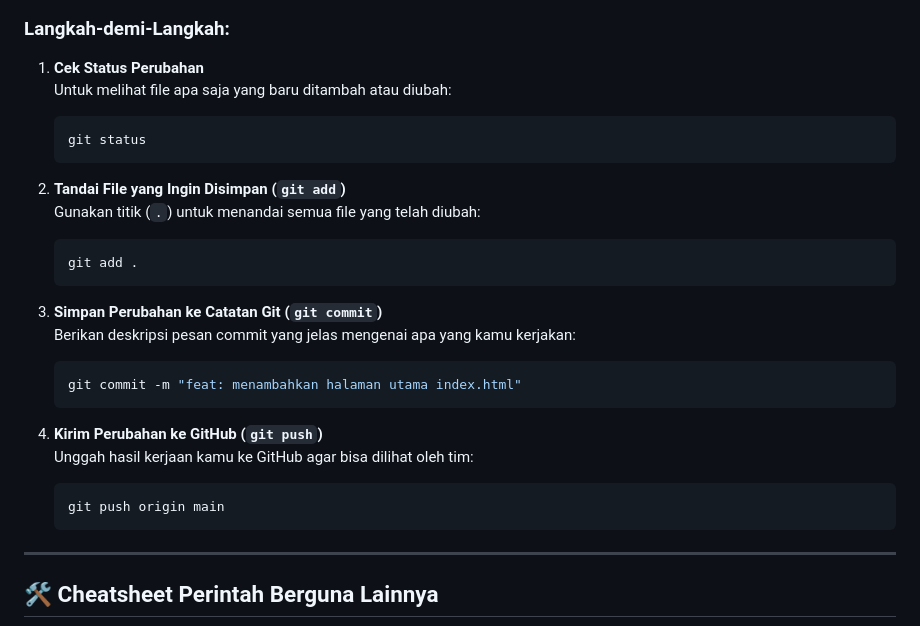
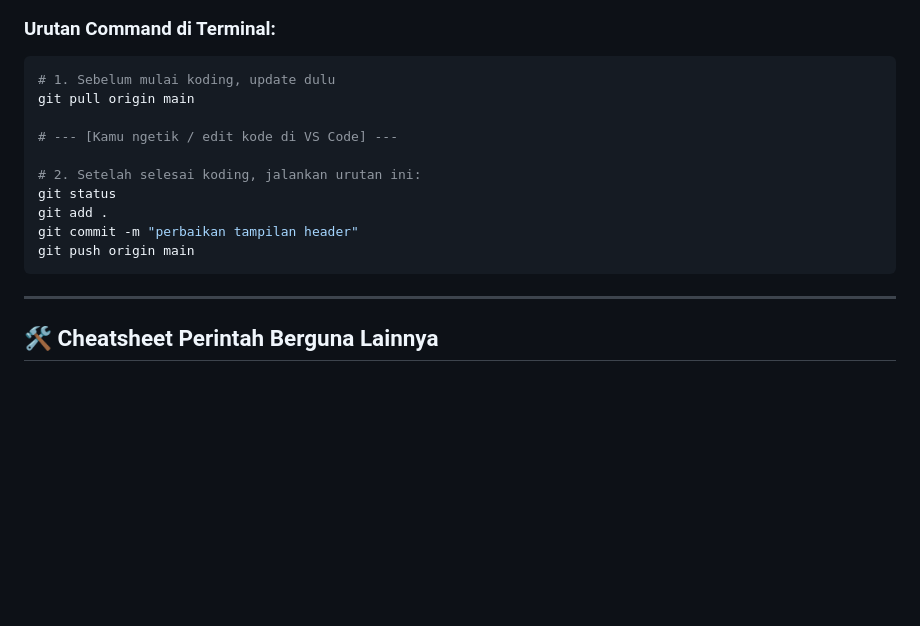
Before and after one commit to delafjr/belajar-git, a Markdown page: README.md, the part around one of its changes. GitHub-like rendering; blank space fills up the shorter version.

````diff
--- a/README.md
+++ b/README.md
@@ -63,30 +86,18 @@ graph LR
 ```
 
-### Langkah-demi-Langkah:
+### Urutan Command di Terminal:
+```bash
+# 1. Sebelum mulai koding, update dulu
+git pull origin main
 
-1. **Cek Status Perubahan**
-   Untuk melihat file apa saja yang baru ditambah atau diubah:
-   ```bash
-   git status
-   ```
+# --- [Kamu ngetik / edit kode di VS Code] ---
 
-2. **Tandai File yang Ingin Disimpan (`git add`)**
-   Gunakan titik (`.`) untuk menandai semua file yang telah diubah:
-   ```bash
-   git add .
-   ```
-
-3. **Simpan Perubahan ke Catatan Git (`git commit`)**
-   Berikan deskripsi pesan commit yang jelas mengenai apa yang kamu kerjakan:
-   ```bash
-   git commit -m "feat: menambahkan halaman utama index.html"
-   ```
-
-4. **Kirim Perubahan ke GitHub (`git push`)**
-   Unggah hasil kerjaan kamu ke GitHub agar bisa dilihat oleh tim:
-   ```bash
-   git push origin main
-   ```
+# 2. Setelah selesai koding, jalankan urutan ini:
+git status
+git add .
+git commit -m "perbaikan tampilan header"
+git push origin main
+```
 
 ---
 
````
Also changed, not shown: other parts of README.md (+55 -32 lines).
